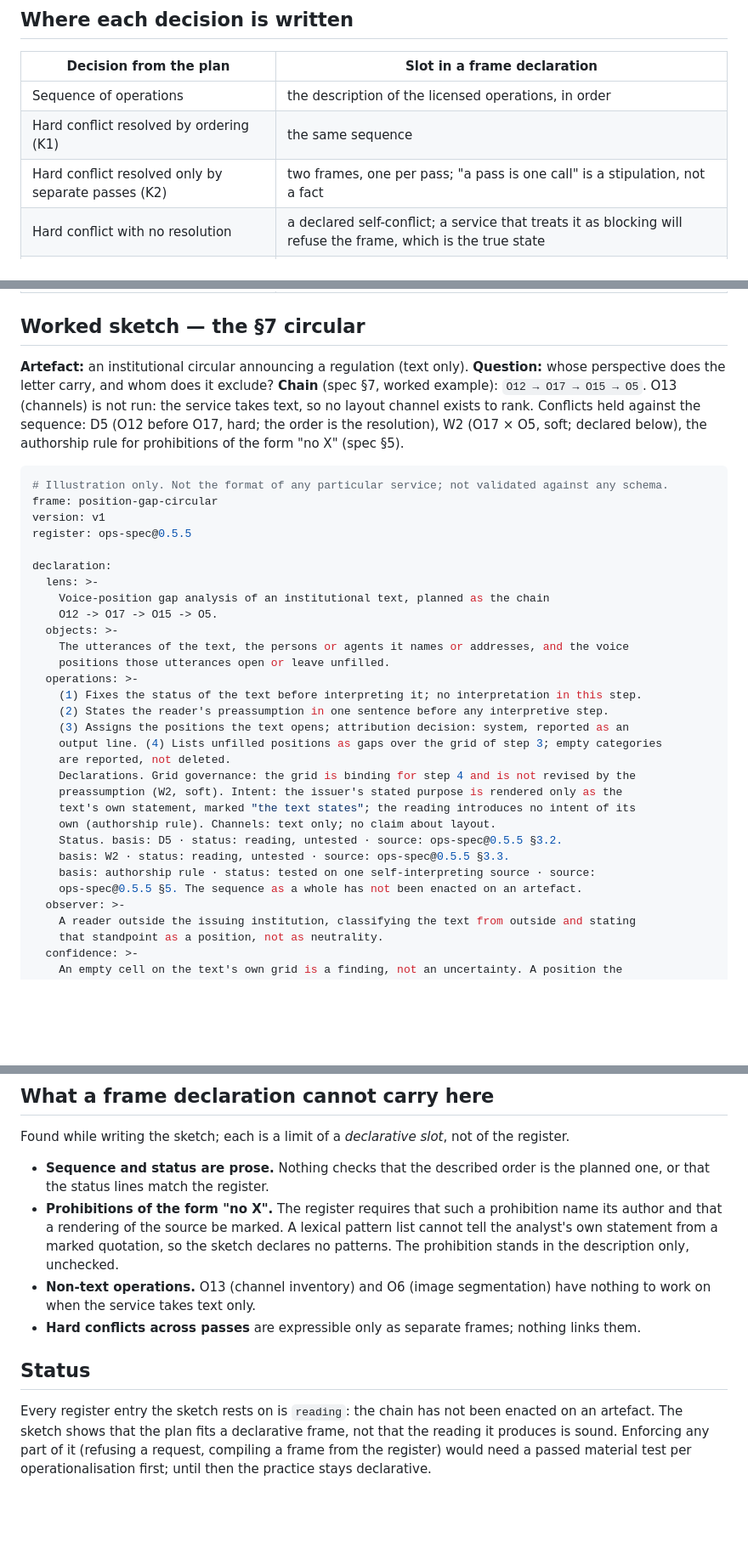
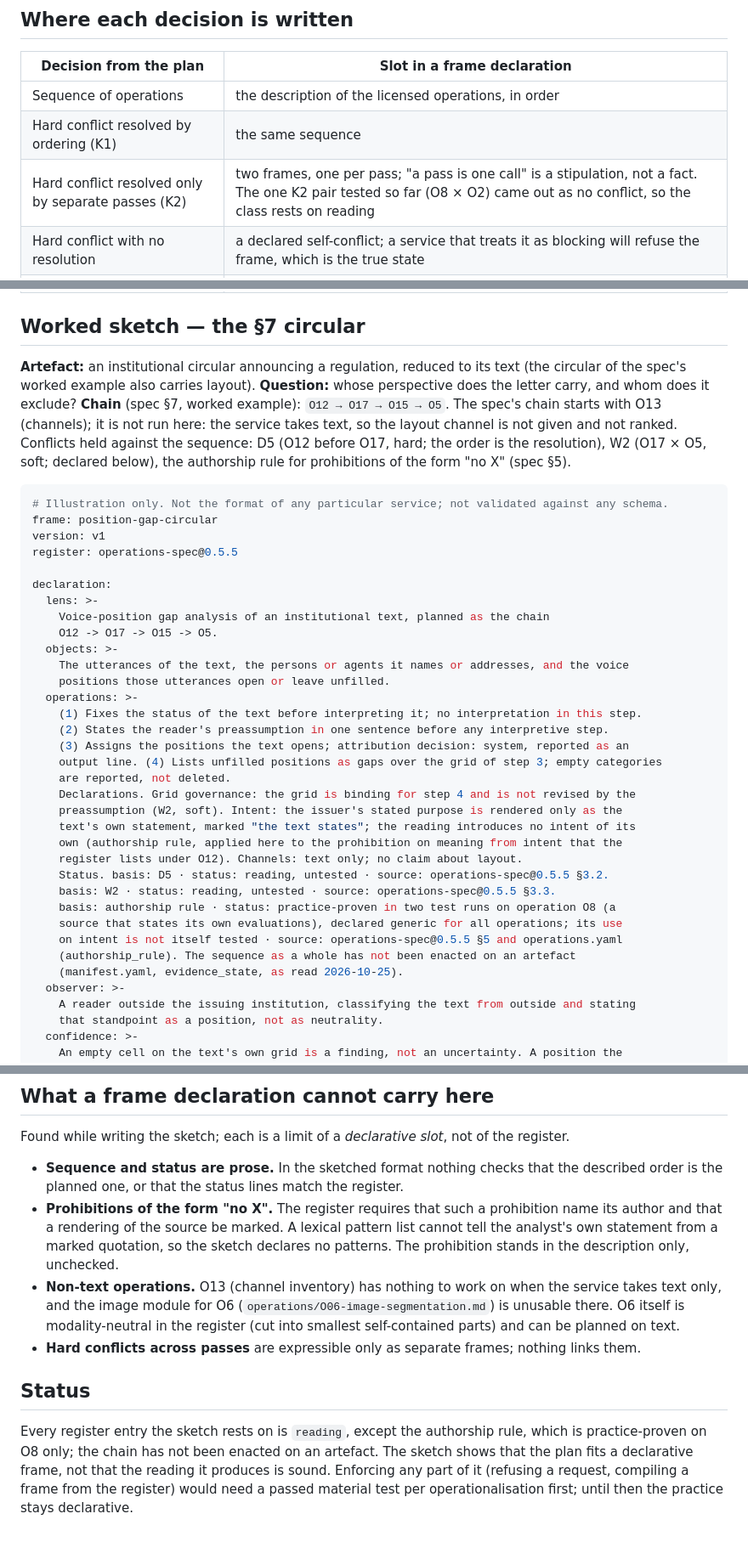
Before and after one commit to mentalpinG-Ops/art-ops, a Markdown page: examples/frame-from-a-chain.md, 3 parts joined by grey strips. Shown at 85% size. Rendered like a GitHub page; blank space fills up the shorter version.

Commit message:
Correct the application note after the publication-clearance run
Authorship rule is practice-proven on O8, not "tested on one source", and
the closing status now says so; O6 is modality-neutral in the register
(only its module is an image module); the claim that planning alone
yields material evidence is withdrawn; the spec circular's layout is
named as the deviation; operations-spec is spelled out; terms are glossed
at first use; the provenance line names model and sub-agent use.

Co-Authored-By: Claude Sonnet 5.5 <noreply@anthropic.com>

```diff
--- a/examples/frame-from-a-chain.md
+++ b/examples/frame-from-a-chain.md
@@ -44,7 +53,7 @@ The four steps of `operations-spec.md` §7, plus a fifth for provenance:
 |---|---|
 | Sequence of operations | the description of the licensed operations, in order |
 | Hard conflict resolved by ordering (K1) | the same sequence |
-| Hard conflict resolved only by separate passes (K2) | two frames, one per pass; "a pass is one call" is a stipulation, not a fact |
+| Hard conflict resolved only by separate passes (K2) | two frames, one per pass; "a pass is one call" is a stipulation, not a fact. The one K2 pair tested so far (O8 × O2) came out as no conflict, so the class rests on reading |
 | Hard conflict with no resolution | a declared self-conflict; a service that treats it as blocking will refuse the frame, which is the true state |
 | Soft conflict (W-class) | a declaration in the operations description naming which side governs |
 | Evidence status of each register entry used | lines in the operations description: `basis: <id> · status: <status> · source: <spec@version §>` |
@@ -54,10 +63,12 @@ The four steps of `operations-spec.md` §7, plus a fifth for provenance:
 
 ## Worked sketch — the §7 circular
 
-**Artefact:** an institutional circular announcing a regulation (text only).
+**Artefact:** an institutional circular announcing a regulation, reduced to its text (the
+circular of the spec's worked example also carries layout).
 **Question:** whose perspective does the letter carry, and whom does it exclude?
-**Chain** (spec §7, worked example): `O12 → O17 → O15 → O5`. O13 (channels) is not run: the
-service takes text, so no layout channel exists to rank. Conflicts held against the sequence:
+**Chain** (spec §7, worked example): `O12 → O17 → O15 → O5`. The spec's chain starts with O13
+(channels); it is not run here: the service takes text, so the layout channel is not given and
+not ranked. Conflicts held against the sequence:
 D5 (O12 before O17, hard; the order is the resolution), W2 (O17 × O5, soft; declared below),
 the authorship rule for prohibitions of the form "no X" (spec §5).
 
@@ -65,7 +76,7 @@ the authorship rule for prohibitions of the form "no X" (spec §5).
 # Illustration only. Not the format of any particular service; not validated against any schema.
 frame: position-gap-circular
 version: v1
-register: ops-spec@0.5.5
+register: operations-spec@0.5.5
 
 declaration:
   lens: >-
@@ -83,11 +94,15 @@ declaration:
     Declarations. Grid governance: the grid is binding for step 4 and is not revised by the
     preassumption (W2, soft). Intent: the issuer's stated purpose is rendered only as the
     text's own statement, marked "the text states"; the reading introduces no intent of its
-    own (authorship rule). Channels: text only; no claim about layout.
-    Status. basis: D5 · status: reading, untested · source: ops-spec@0.5.5 §3.2.
-    basis: W2 · status: reading, untested · source: ops-spec@0.5.5 §3.3.
-    basis: authorship rule · status: tested on one self-interpreting source · source:
-    ops-spec@0.5.5 §5. The sequence as a whole has not been enacted on an artefact.
+    own (authorship rule, applied here to the prohibition on meaning from intent that the
+    register lists under O12). Channels: text only; no claim about layout.
+    Status. basis: D5 · status: reading, untested · source: operations-spec@0.5.5 §3.2.
+    basis: W2 · status: reading, untested · source: operations-spec@0.5.5 §3.3.
+    basis: authorship rule · status: practice-proven in two test runs on operation O8 (a
+    source that states its own evaluations), declared generic for all operations; its use
+    on intent is not itself tested · source: operations-spec@0.5.5 §5 and operations.yaml
+    (authorship_rule). The sequence as a whole has not been enacted on an artefact
+    (manifest.yaml, evidence_state, as read 2026-10-25).
   observer: >-
     A reader outside the issuing institution, classifying the text from outside and stating
     that standpoint as a position, not as neutrality.
@@ -109,20 +124,22 @@ self_conflicts: []
 
 Found while writing the sketch; each is a limit of a *declarative slot*, not of the register.
 
-- **Sequence and status are prose.** Nothing checks that the described order is the planned
-  one, or that the status lines match the register.
+- **Sequence and status are prose.** In the sketched format nothing checks that the described
+  order is the planned one, or that the status lines match the register.
 - **Prohibitions of the form "no X".** The register requires that such a prohibition name its
   author and that a rendering of the source be marked. A lexical pattern list cannot tell the
   analyst's own statement from a marked quotation, so the sketch declares no patterns. The
   prohibition stands in the description only, unchecked.
-- **Non-text operations.** O13 (channel inventory) and O6 (image segmentation) have nothing to
-  work on when the service takes text only.
+- **Non-text operations.** O13 (channel inventory) has nothing to work on when the service
+  takes text only, and the image module for O6 (`operations/O06-image-segmentation.md`) is
+  unusable there. O6 itself is modality-neutral in the register (cut into smallest
+  self-contained parts) and can be planned on text.
 - **Hard conflicts across passes** are expressible only as separate frames; nothing links them.
 
 ## Status
 
-Every register entry the sketch rests on is `reading`: the chain has not been enacted on an
-artefact. The sketch shows that the plan fits a declarative frame, not that the reading it
-produces is sound. Enforcing any part of it (refusing a request, compiling a frame from the
+Every register entry the sketch rests on is `reading`, except the authorship rule, which is
+practice-proven on O8 only; the chain has not been enacted on an artefact. The sketch shows
+that the plan fits a declarative frame, not that the reading it produces is sound. Enforcing any part of it (refusing a request, compiling a frame from the
 register) would need a passed material test per operationalisation first; until then the
 practice stays declarative.
```
Also changed, not shown: other parts of examples/frame-from-a-chain.md (+16 -7 lines).
